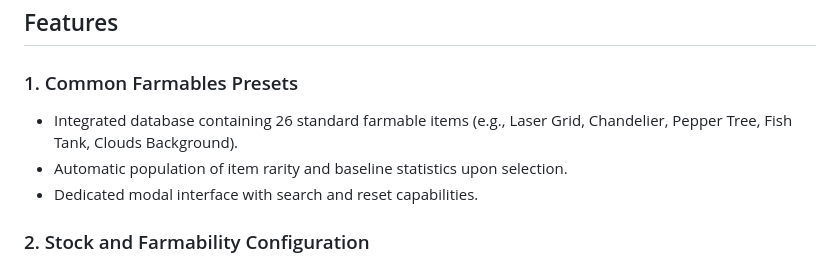
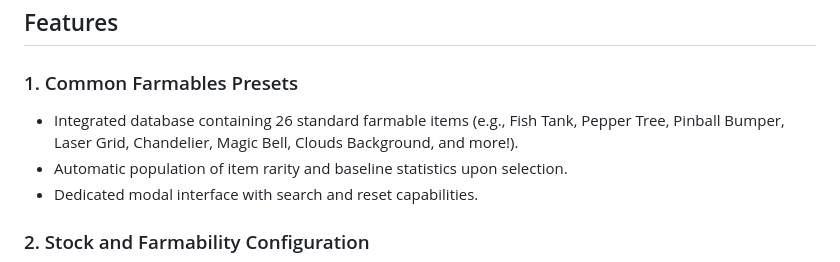
Before and after one commit to Balmy6803/growtopia-farming-calculator, a Markdown page: README.md, the part around the change. Rendered like a GitHub page.

Commit message:
Revise farmable items list in README
Updated the list of farmable items for clarity and completeness.

```diff
--- a/README.md
+++ b/README.md
@@ -15,7 +15,7 @@ The project is distributed as a self-contained, single-file web application requ
 ## Features
 
 ### 1. Common Farmables Presets
-* Integrated database containing 26 standard farmable items (e.g., Laser Grid, Chandelier, Pepper Tree, Fish Tank, Clouds Background).
+* Integrated database containing 26 standard farmable items (e.g., Fish Tank, Pepper Tree, Pinball Bumper, Laser Grid, Chandelier, Magic Bell, Clouds Background, and more!).
 * Automatic population of item rarity and baseline statistics upon selection.
 * Dedicated modal interface with search and reset capabilities.
 
```
